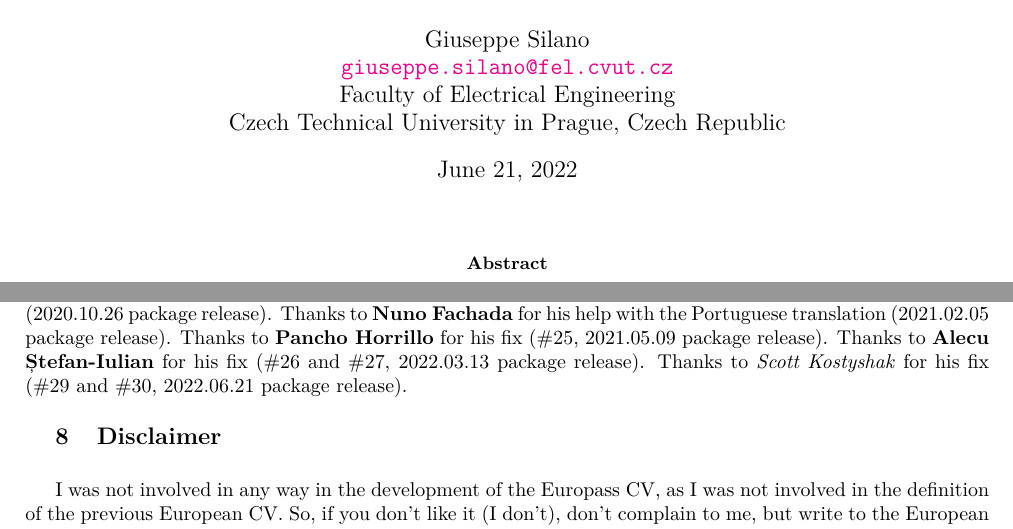
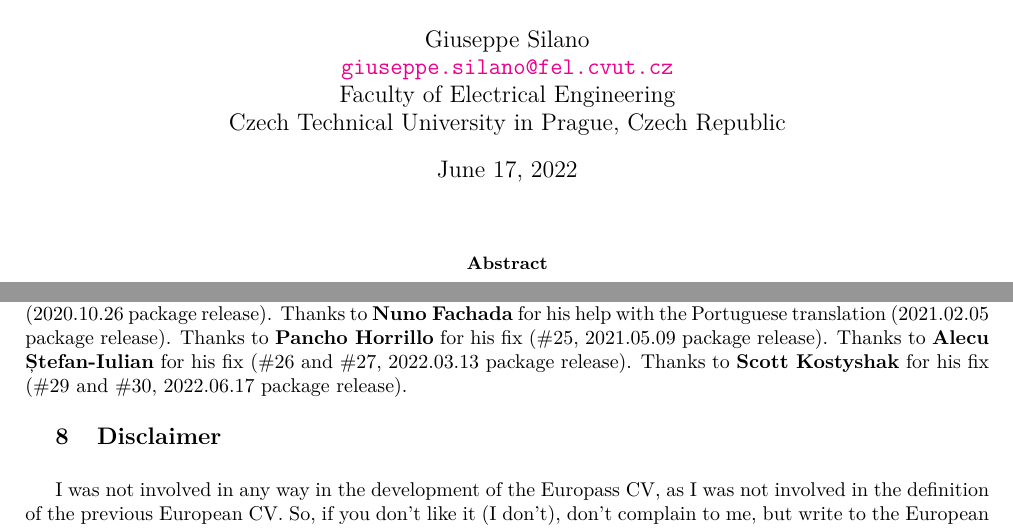
Before and after one commit to gsilano/EuropeCV, a LaTeX CV (europecv.tex, which reads europecv.cls): two parts of pages 1 and 15 of 17, joined at a grey line, cut so that both start at the same text. Compiled offline with pdfLaTeX.

Commit message:
Package ready for new release and merge on master

```diff
--- a/europecv.cls
+++ b/europecv.cls
@@ -7,7 +7,7 @@
 % See  https://ctan.mirror.garr.it/mirrors/CTAN/help/Catalogue/licenses.lppl.html
 % for the details of that license
 \NeedsTeXFormat{LaTeX2e}
-\ProvidesClass{europecv}[21/06/2022 (Unicode TeX detection) European curriculum vitae class]
+\ProvidesClass{europecv}[17/06/2022 (Unicode TeX detection) European curriculum vitae class]
 
 % CV models and instructions:
 %   http://europass.cedefop.eu.int/htm/index.htm
--- a/europecv.tex
+++ b/europecv.tex
@@ -52,7 +52,7 @@
     Faculty of Electrical Engineering\\
     Czech Technical University in Prague, Czech Republic\\
 }
-\date{June 21, 2022}
+\date{June 17, 2022}
 
 
 \begin{document}
@@ -926,7 +926,7 @@ Davide Peressoni} for the biber support (2020.10.26 package release). Thanks to
 Fachada} for his help with the Portuguese translation (2021.02.05 package release). Thanks to
 \textbf{Pancho Horrillo} for his fix ($\#25$, 2021.05.09 package release). Thanks to
 \textbf{Alecu Ștefan-Iulian} for his fix ($\#26$ and $\#27$, 2022.03.13 package release). Thanks to
-\textit{Scott Kostyshak} for his fix ($\#29$ and $\#30$, 2022.06.21 package release).
+\textbf{Scott Kostyshak} for his fix ($\#29$ and $\#30$, 2022.06.17 package release).
 
 %%% END SECTION ============================================================
 
```
Also changed, not shown: README.md, europecv.pdf, examples/europass-cv.pdf, examples/greek-utf8.pdf, templates/cv_template_academic_en.pdf, templates/cv_template_en.pdf, 1 other file.
